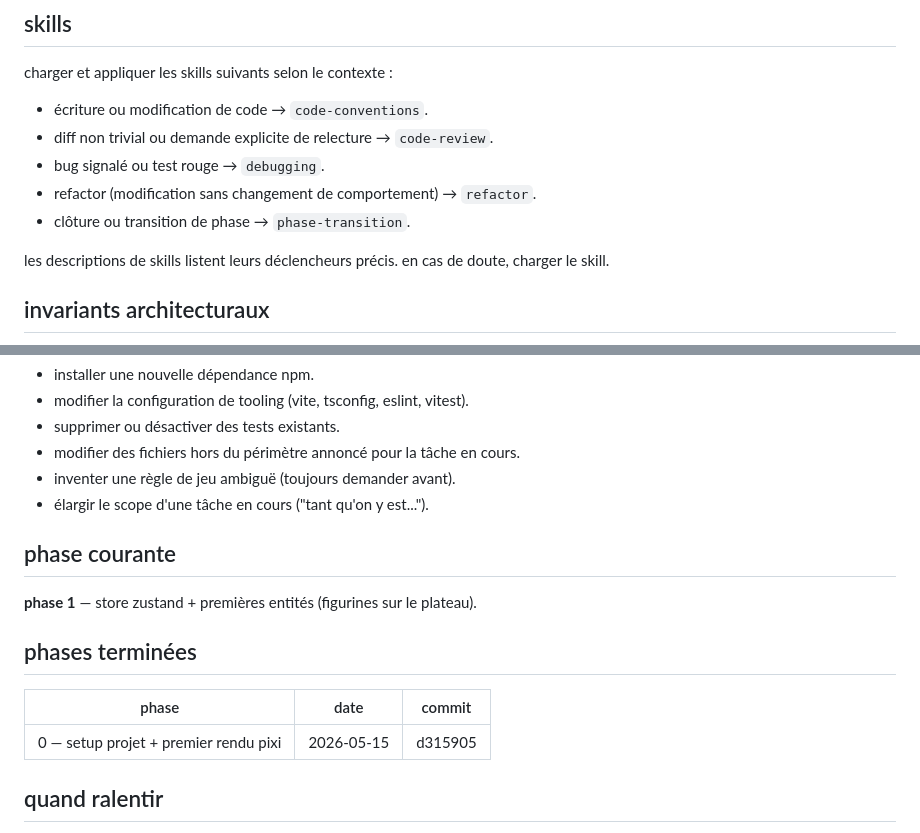
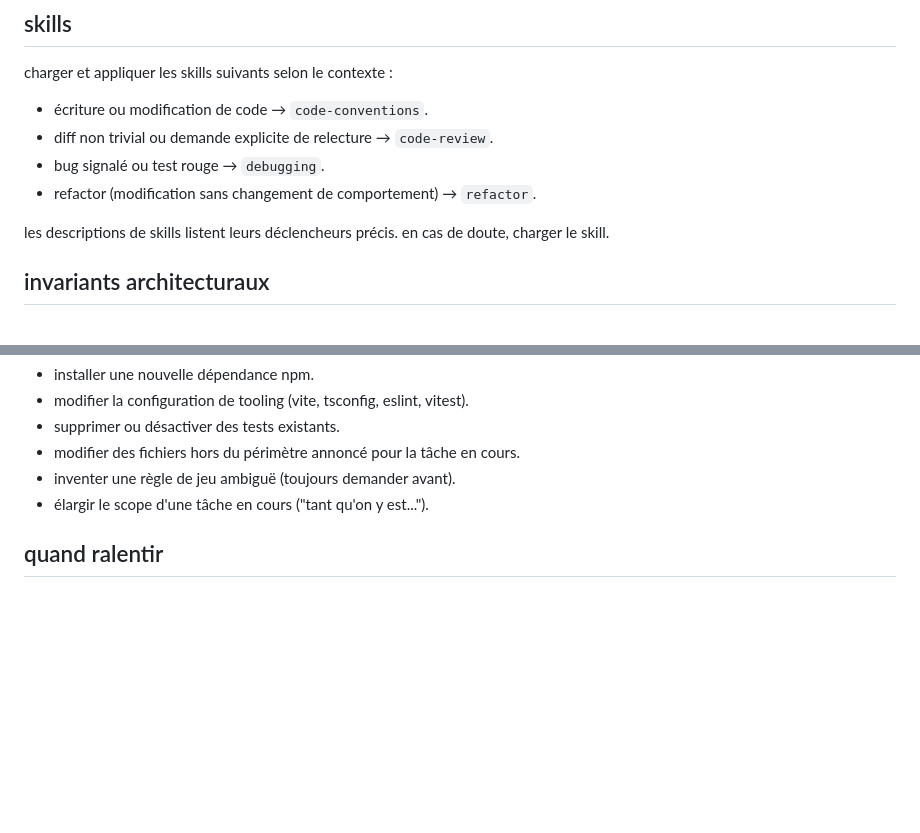
Before and after one commit to DeGraciaMathieu/warblade, a Markdown page: CLAUDE.md, 2 parts joined by grey strips. Rendered like a GitHub page; blank space fills up the shorter version.

Commit message:
chore(claude): supprime la notion de phases et le skill phase-transition

```diff
--- a/CLAUDE.md
+++ b/CLAUDE.md
@@ -48,7 +48,6 @@ charger et appliquer les skills suivants selon le contexte :
 - diff non trivial ou demande explicite de relecture → `code-review`.
 - bug signalé ou test rouge → `debugging`.
 - refactor (modification sans changement de comportement) → `refactor`.
-- clôture ou transition de phase → `phase-transition`.
 
 les descriptions de skills listent leurs déclencheurs précis. en cas de doute, charger le skill.
 
@@ -72,16 +71,6 @@ les conventions de code détaillées (typage, nommage, style) sont dans le skill
 - inventer une règle de jeu ambiguë (toujours demander avant).
 - élargir le scope d'une tâche en cours ("tant qu'on y est...").
 
-## phase courante
-
-**phase 1** — store zustand + premières entités (figurines sur le plateau).
-
-## phases terminées
-
-| phase | date | commit |
-|-------|------|--------|
-| 0 — setup projet + premier rendu pixi | 2026-05-15 | d315905 |
-
 ## quand ralentir
 
 si la tâche touche au pipeline d'événements, à la state machine des phases, ou à la couche géométrique : prendre le temps, écrire les tests d'abord, demander en cas de doute. ces trois zones sont les fondations et toute dette technique s'y multiplie.
```
Also changed, not shown: 1 other file.
